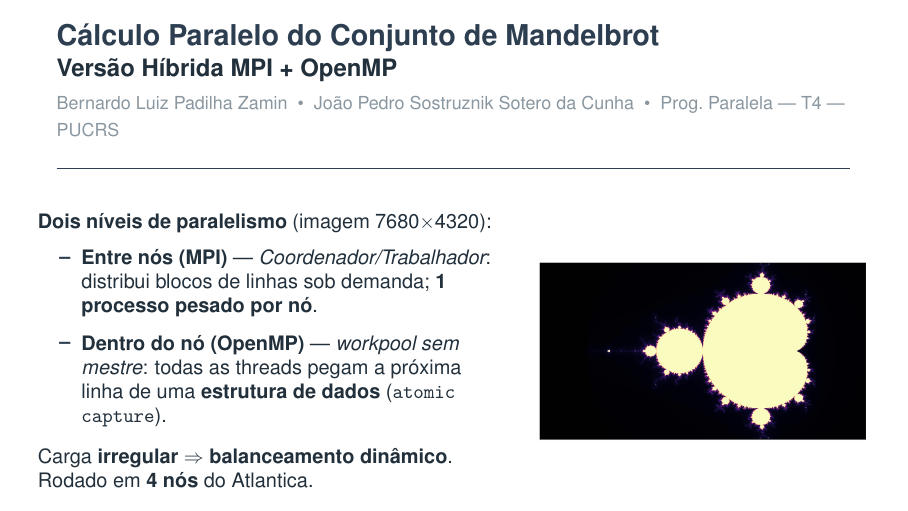
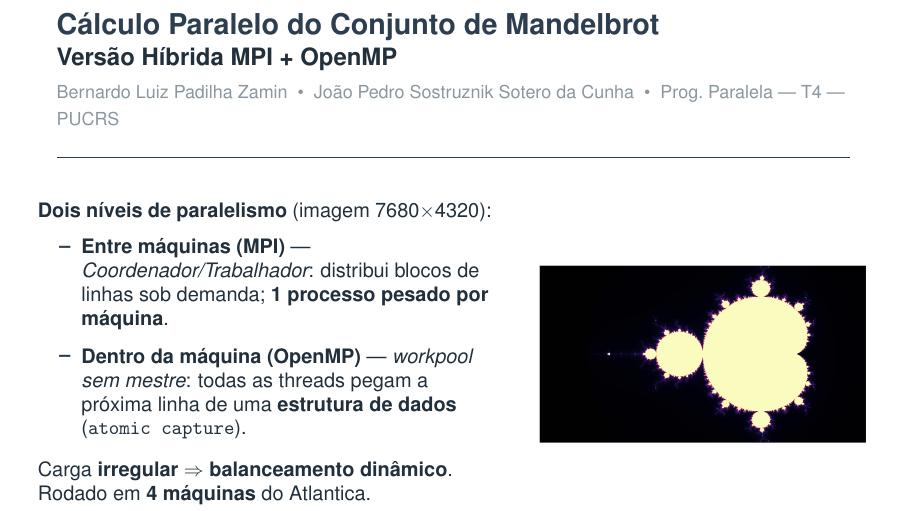
Before and after one commit to Gru935/T4-ProgramacaoParalela, LaTeX slides (slides/apresentacao.tex): page 1 of 3. Compiled offline with pdfLaTeX.

Commit message:
Slide 1: troca 'nós' por 'máquinas' (mais natural, sem ambiguidade)
Co-Authored-By: Claude Opus 4.8 (1M context) <noreply@anthropic.com>

```diff
--- a/slides/apresentacao.tex
+++ b/slides/apresentacao.tex
@@ -47,11 +47,11 @@
 \small
 \textbf{Dois níveis de paralelismo} (imagem 7680$\times$4320):
 \begin{itemize}\setlength{\itemsep}{4pt}
-  \item \textbf{Entre nós (MPI)} --- \emph{Coordenador/Trabalhador}: distribui blocos de linhas sob demanda; \textbf{1 processo pesado por nó}.
-  \item \textbf{Dentro do nó (OpenMP)} --- \emph{workpool sem mestre}: todas as threads pegam a próxima linha de uma \textbf{estrutura de dados} (\texttt{atomic capture}).
+  \item \textbf{Entre máquinas (MPI)} --- \emph{Coordenador/Trabalhador}: distribui blocos de linhas sob demanda; \textbf{1 processo pesado por máquina}.
+  \item \textbf{Dentro da máquina (OpenMP)} --- \emph{workpool sem mestre}: todas as threads pegam a próxima linha de uma \textbf{estrutura de dados} (\texttt{atomic capture}).
 \end{itemize}
 \smallskip
-Carga \textbf{irregular} $\Rightarrow$ \textbf{balanceamento dinâmico}. Rodado em \textbf{4 nós} do Atlantica.
+Carga \textbf{irregular} $\Rightarrow$ \textbf{balanceamento dinâmico}. Rodado em \textbf{4 máquinas} do Atlantica.
 \end{column}
 \begin{column}{0.42\textwidth}
 \centering
```
Also changed, not shown: slides/apresentacao.pdf.
